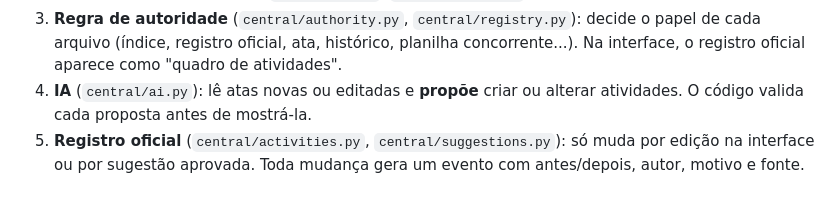
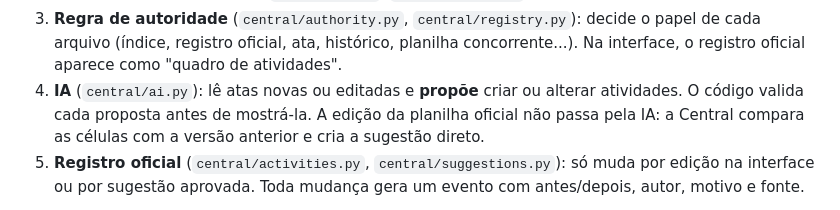
Before and after one commit to JoaoBarberino/lia-central, a Markdown page: README.md, the part around one of its changes. Rendered like a GitHub page.

```diff
--- a/README.md
+++ b/README.md
@@ -23,7 +34,7 @@ Google Drive (pasta de teste)            Aplicação (um processo Python)
 1. **Sincronização** (`central/sync.py`): lista a pasta e as subpastas, compara o `version` de cada arquivo com o que já foi visto e só baixa o que mudou.
 2. **Extratores** (`central/extractors.py`): transformam cada formato em texto ou tabela e leem o cabeçalho dos documentos (`status: ativo`, `substituido_por:`...).
 3. **Regra de autoridade** (`central/authority.py`, `central/registry.py`): decide o papel de cada arquivo (índice, registro oficial, ata, histórico, planilha concorrente...). Na interface, o registro oficial aparece como "quadro de atividades".
-4. **IA** (`central/ai.py`): lê atas novas ou editadas e **propõe** criar ou alterar atividades. O código valida cada proposta antes de mostrá-la.
+4. **IA** (`central/ai.py`): lê atas novas ou editadas e **propõe** criar ou alterar atividades. O código valida cada proposta antes de mostrá-la. A edição da planilha oficial não passa pela IA: a Central compara as células com a versão anterior e cria a sugestão direto.
 5. **Registro oficial** (`central/activities.py`, `central/suggestions.py`): só muda por edição na interface ou por sugestão aprovada. Toda mudança gera um evento com antes/depois, autor, motivo e fonte.
 
 Stack: Python 3.11, FastAPI, Jinja2 (páginas renderizadas no servidor, sem build de JavaScript), SQLite, Google Drive API v3, Gemini API.
```
Also changed, not shown: other parts of README.md (+21 -10 lines).
